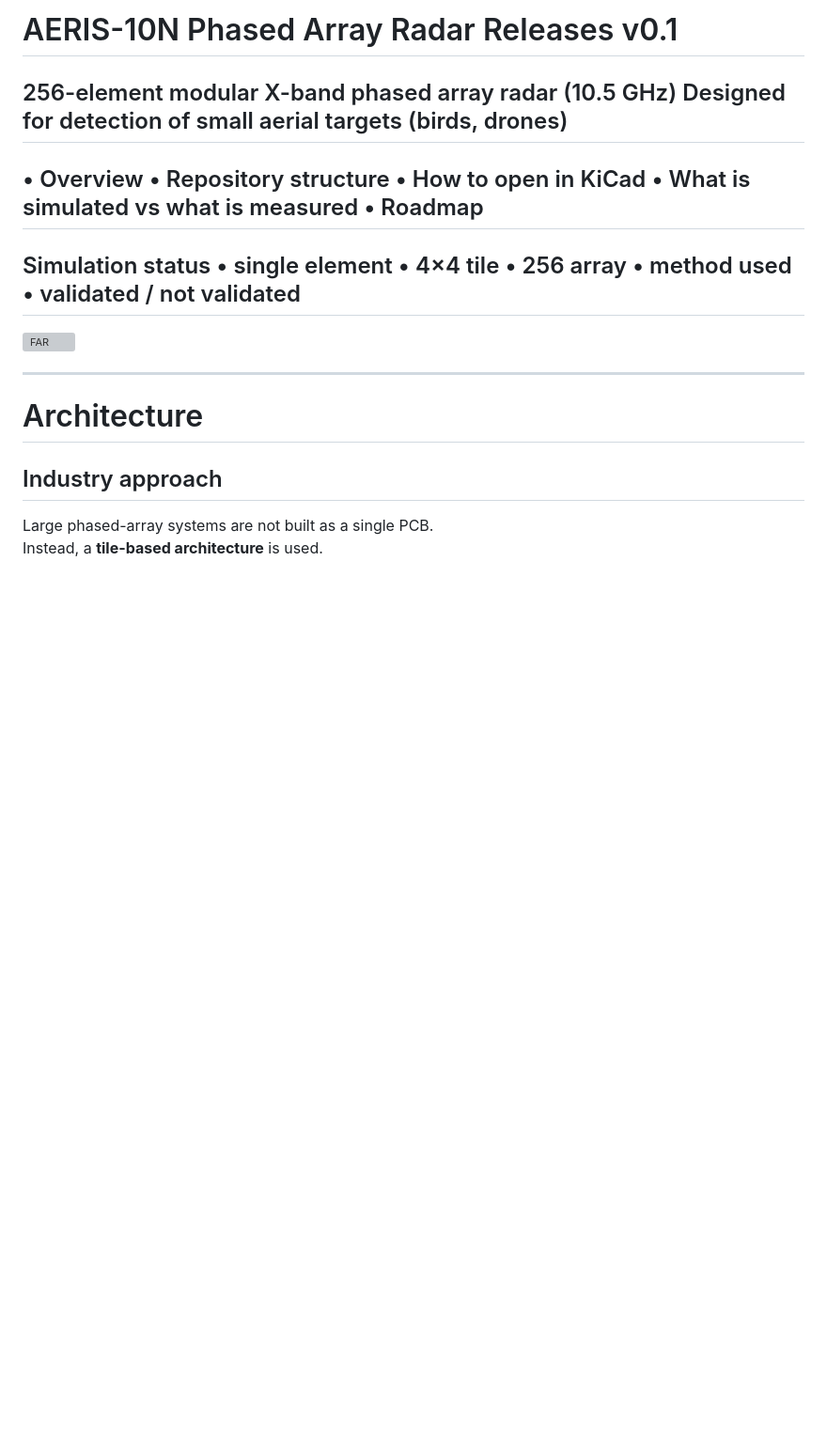
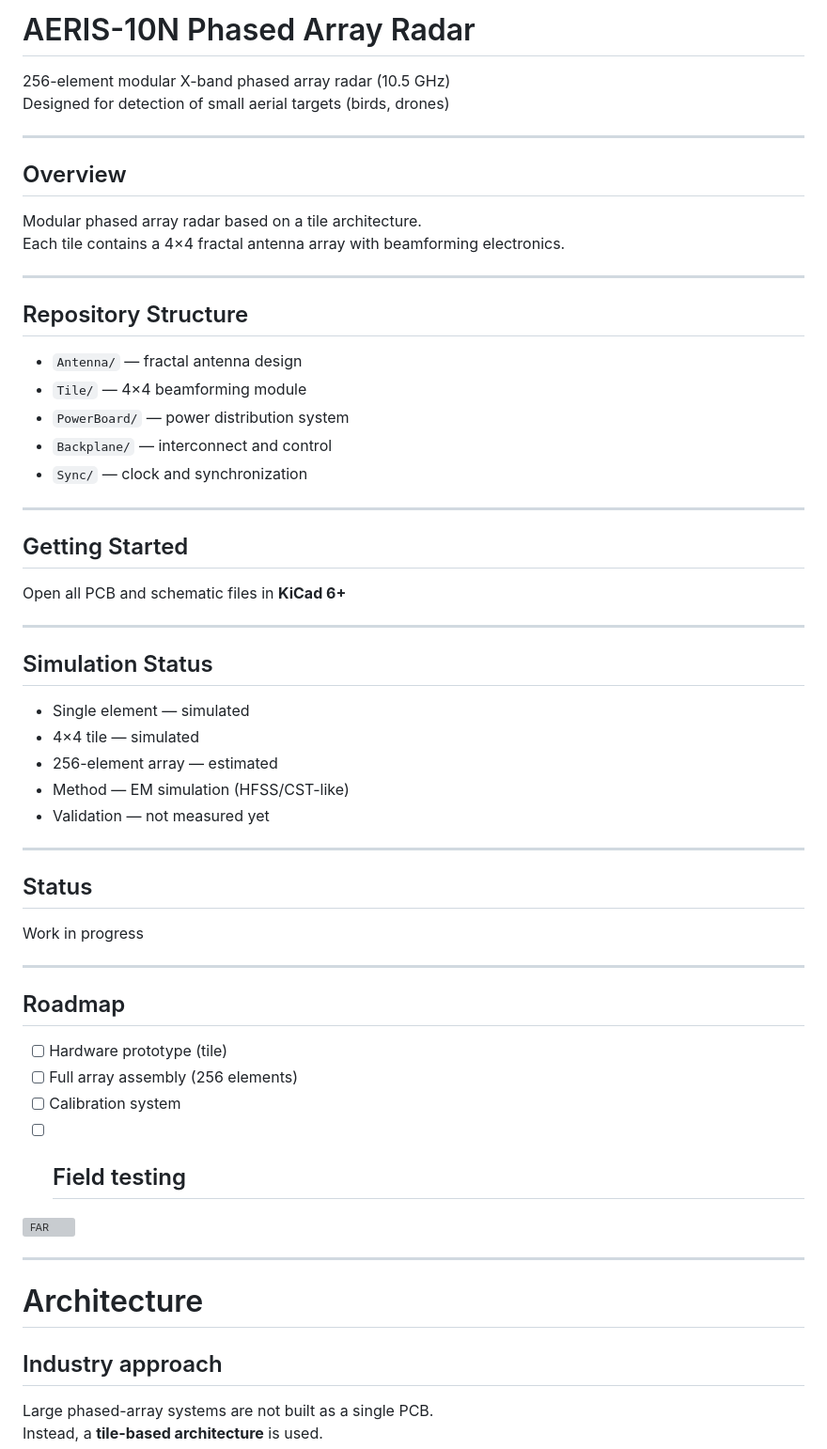
Before and after one commit to oi8509701-ui/radar-system, a Markdown page: README.md, the part around the change. Shown at 94% size. Drawn GitHub-style; blank space fills up the shorter version; grey boxes are pictures that could not be loaded.

```diff
--- a/README.md
+++ b/README.md
@@ -1,20 +1,49 @@
-  # AERIS-10N Phased Array Radar Releases v0.1
+# AERIS-10N Phased Array Radar
 
-  256-element modular X-band phased array radar (10.5 GHz)
-  Designed for detection of small aerial targets (birds, drones)
-  -----------------------------------------------------------
-  •	Overview
-	•	Repository structure
-	•	How to open in KiCad
-	•	What is simulated vs what is measured
-	•	Roadmap
-  -------------------------------------------------------------
-  Simulation status
-  •	single element
-	•	4×4 tile
-	•	256 array
-	•	method used
-	•	validated / not validated
+256-element modular X-band phased array radar (10.5 GHz)
+Designed for detection of small aerial targets (birds, drones)
+
+---
+
+## Overview
+Modular phased array radar based on a tile architecture.
+Each tile contains a 4×4 fractal antenna array with beamforming electronics.
+
+---
+
+## Repository Structure
+- `Antenna/` — fractal antenna design
+- `Tile/` — 4×4 beamforming module
+- `PowerBoard/` — power distribution system
+- `Backplane/` — interconnect and control
+- `Sync/` — clock and synchronization
+
+---
+
+## Getting Started
+Open all PCB and schematic files in **KiCad 6+**
+
+---
+
+## Simulation Status
+- Single element — simulated
+- 4×4 tile — simulated
+- 256-element array — estimated
+- Method — EM simulation (HFSS/CST-like)
+- Validation — not measured yet
+
+---
+
+## Status
+Work in progress
+
+---
+
+## Roadmap
+- [ ] Hardware prototype (tile)
+- [ ] Full array assembly (256 elements)
+- [ ] Calibration system
+- [ ] Field testing
   --------------------------------------------------------------
 
 <img width="477" height="695" alt="FAR" src="https://github.com/user-attachments/assets/8e632f1f-8ae0-4d82-8858-048c7216fd88" />
```
